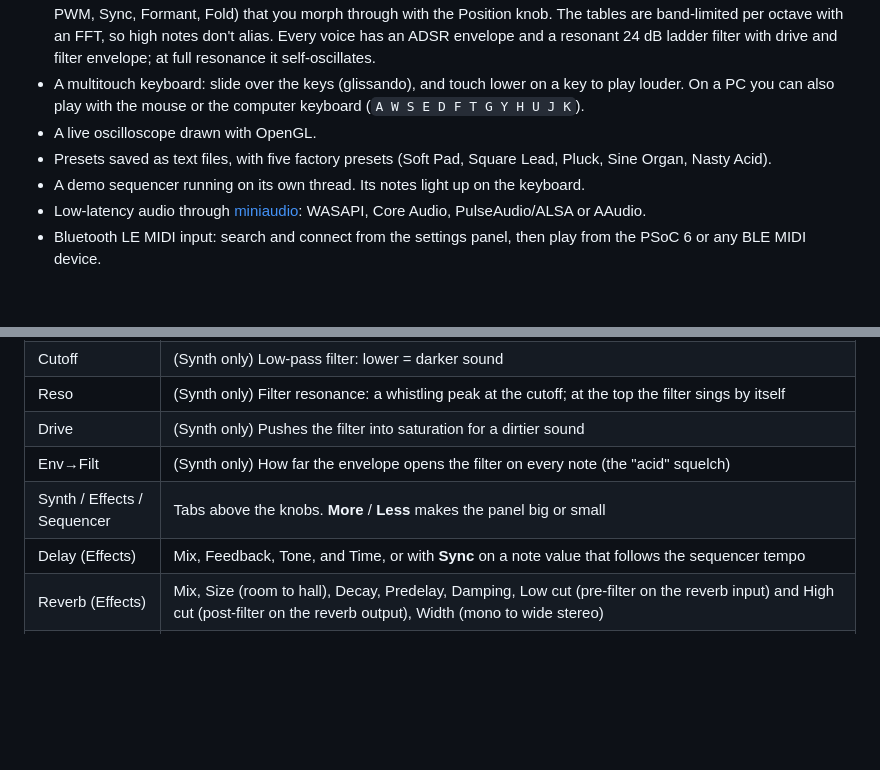
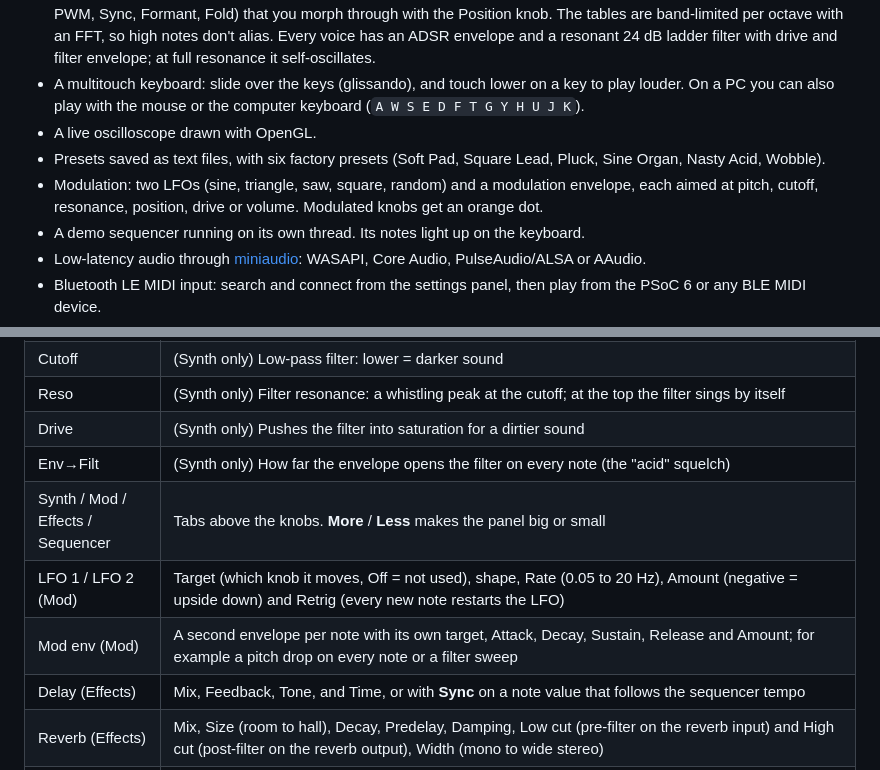
Before and after one commit to jmartens90/MidiPianoPlayer, a Markdown page: README.md, 2 parts joined by grey strips. GitHub-like rendering; blank space fills up the shorter version.

Commit message:
Modulation: two LFOs and a mod envelope that drive the synth knobs

```diff
--- a/README.md
+++ b/README.md
@@ -20,7 +20,8 @@ plays the same kind of pattern.
 * A multitouch keyboard: slide over the keys (glissando), and touch lower on a key to play louder.
   On a PC you can also play with the mouse or the computer keyboard (`A W S E D F T G Y H U J K`).
 * A live oscilloscope drawn with OpenGL.
-* Presets saved as text files, with five factory presets (Soft Pad, Square Lead, Pluck, Sine Organ, Nasty Acid).
+* Presets saved as text files, with six factory presets (Soft Pad, Square Lead, Pluck, Sine Organ, Nasty Acid, Wobble).
+* Modulation: two LFOs (sine, triangle, saw, square, random) and a modulation envelope, each aimed at pitch, cutoff, resonance, position, drive or volume. Modulated knobs get an orange dot.
 * A demo sequencer running on its own thread. Its notes light up on the keyboard.
 * Low-latency audio through [miniaudio](https://miniaud.io): WASAPI, Core Audio, PulseAudio/ALSA or AAudio.
 * Bluetooth LE MIDI input: search and connect from the settings panel, then play from the PSoC 6 or any BLE MIDI device.
@@ -137,7 +138,9 @@ From a key press on the PSoC 6 to sound is roughly 20 to 35 ms. To keep the rhyt
 | Reso | (Synth only) Filter resonance: a whistling peak at the cutoff; at the top the filter sings by itself |
 | Drive | (Synth only) Pushes the filter into saturation for a dirtier sound |
 | Env→Filt | (Synth only) How far the envelope opens the filter on every note (the "acid" squelch) |
-| Synth / Effects / Sequencer | Tabs above the knobs. **More** / **Less** makes the panel big or small |
+| Synth / Mod / Effects / Sequencer | Tabs above the knobs. **More** / **Less** makes the panel big or small |
+| LFO 1 / LFO 2 (Mod) | Target (which knob it moves, Off = not used), shape, Rate (0.05 to 20 Hz), Amount (negative = upside down) and Retrig (every new note restarts the LFO) |
+| Mod env (Mod) | A second envelope per note with its own target, Attack, Decay, Sustain, Release and Amount; for example a pitch drop on every note or a filter sweep |
 | Delay (Effects) | Mix, Feedback, Tone, and Time, or with **Sync** on a note value that follows the sequencer tempo |
 | Reverb (Effects) | Mix, Size (room to hall), Decay, Predelay, Damping, Low cut (pre-filter on the reverb input) and High cut (post-filter on the reverb output), Width (mono to wide stereo) |
 | Sequencer | Play/Stop, Tempo, Gate, Swing. Tap a step to switch it on or off. In the big view, tap a cell to put that note on that step, and use the bottom row for accents; Octave −/+ moves the grid, Clear and Reset change the whole pattern. **Key**: each key you press (on screen or over Bluetooth) restarts the pattern from step 1, transposed: C2 plays it as written, D2 a tone higher; releasing the key stops it |
```
Also changed, not shown: other parts of README.md (+8 -1 lines), docs/TESTPLAN.md (+2 -0 lines), docs/images/uml.png, 16 other files.
